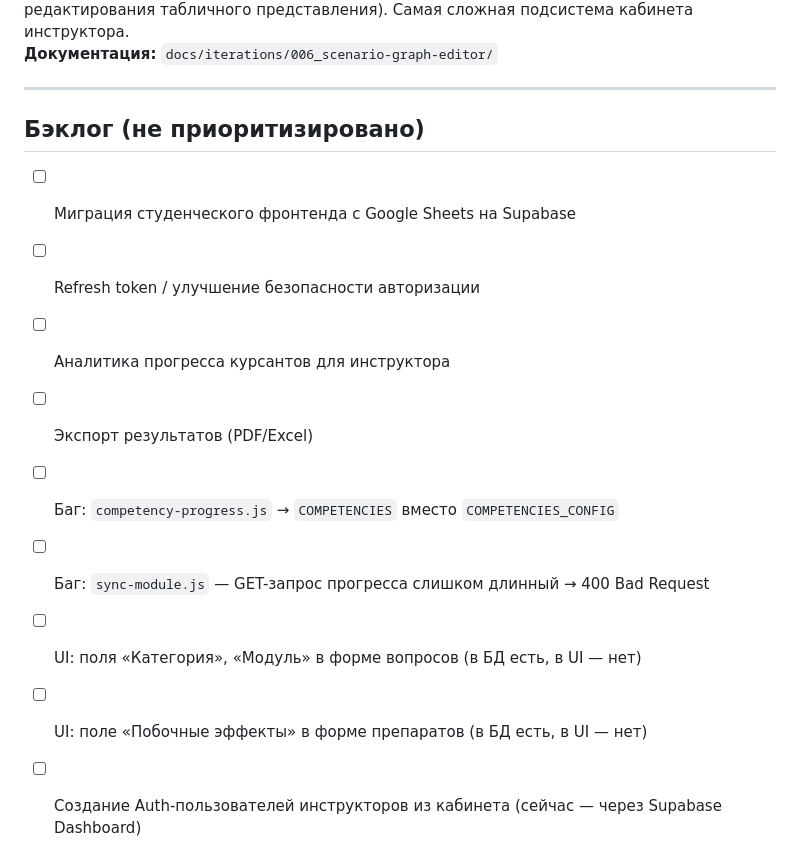
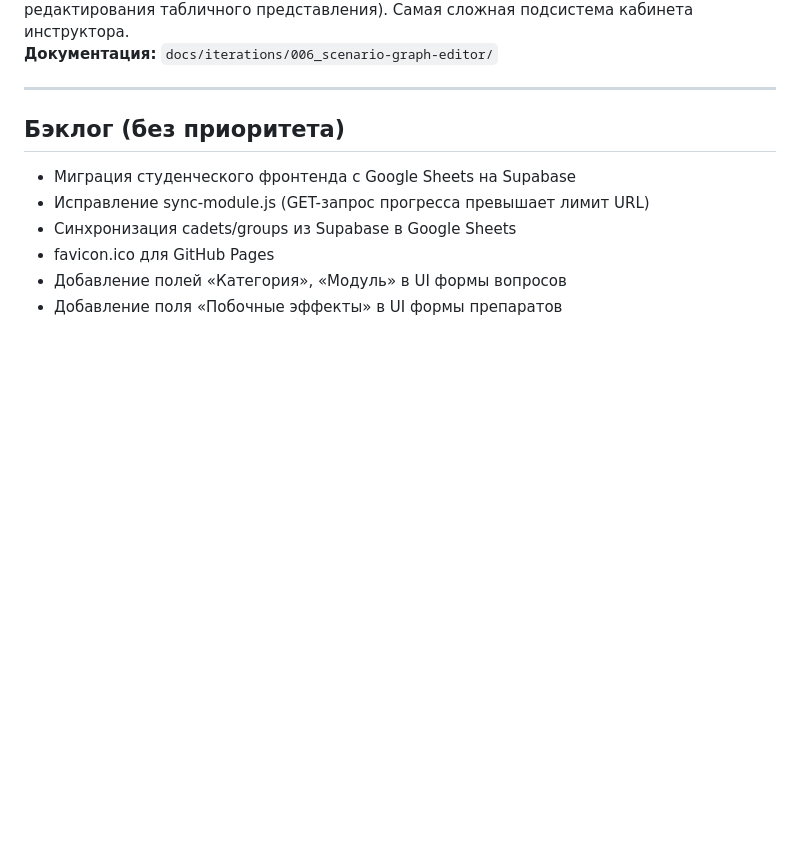
Before and after one commit to ios9000/rus-pharma-web-app, a Markdown page: docs/roadmap.md, the part around the change. Drawn GitHub-style; blank space fills up the shorter version.

Commit message:
docs: update CLAUDE.md and roadmap after iteration 004
Co-Authored-By: Claude Opus 4.6 <noreply@anthropic.com>

```diff
--- a/docs/roadmap.md
+++ b/docs/roadmap.md
@@ -49,14 +49,11 @@
 
 ---
 
-## Бэклог (не приоритизировано)
+## Бэклог (без приоритета)
 
-- [ ] Миграция студенческого фронтенда с Google Sheets на Supabase
-- [ ] Refresh token / улучшение безопасности авторизации
-- [ ] Аналитика прогресса курсантов для инструктора
-- [ ] Экспорт результатов (PDF/Excel)
-- [ ] Баг: `competency-progress.js` → `COMPETENCIES` вместо `COMPETENCIES_CONFIG`
-- [ ] Баг: `sync-module.js` — GET-запрос прогресса слишком длинный → 400 Bad Request
-- [ ] UI: поля «Категория», «Модуль» в форме вопросов (в БД есть, в UI — нет)
-- [ ] UI: поле «Побочные эффекты» в форме препаратов (в БД есть, в UI — нет)
-- [ ] Создание Auth-пользователей инструкторов из кабинета (сейчас — через Supabase Dashboard)
+- Миграция студенческого фронтенда с Google Sheets на Supabase
+- Исправление sync-module.js (GET-запрос прогресса превышает лимит URL)
+- Синхронизация cadets/groups из Supabase в Google Sheets
+- favicon.ico для GitHub Pages
+- Добавление полей «Категория», «Модуль» в UI формы вопросов
+- Добавление поля «Побочные эффекты» в UI формы препаратов
```
